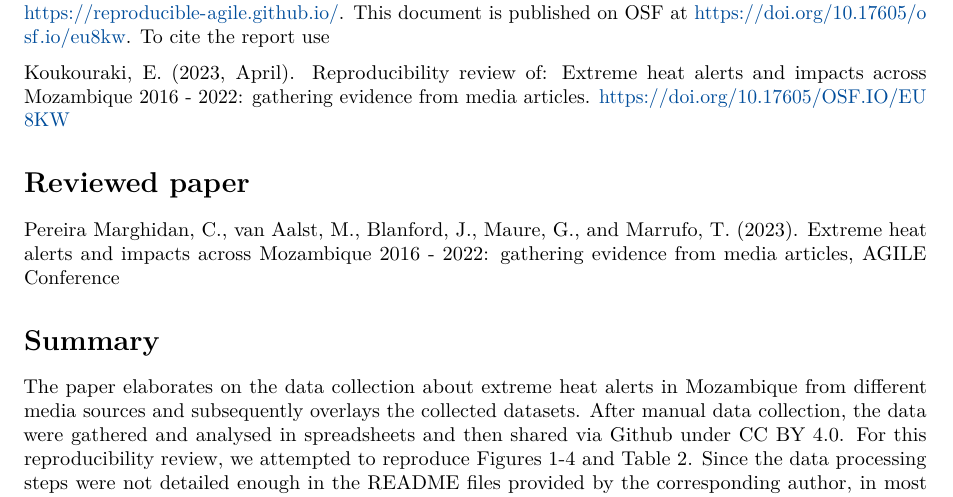
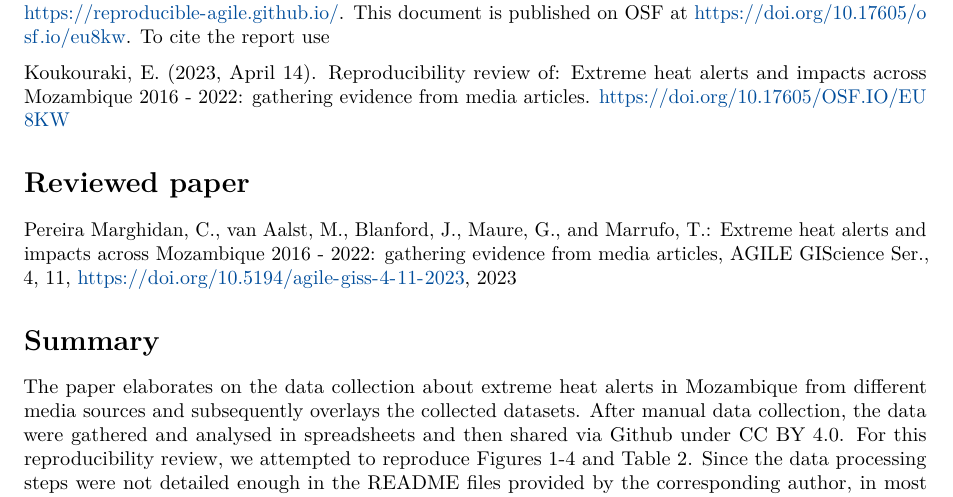
Before and after one commit to reproducible-agile/reviews-2023, an R Markdown document (reports/8611/agile-reproreview-2023-8611.Rmd): part of page 1 of 5, cut so that both start at the same text. Rendered offline with R 4.5, knitr and Pandoc, then LaTeX, with nearby package versions; some code elsewhere in the file could not run offline.

Commit message:
Complete the citation for the reviewed paper

```diff
--- a/reports/8611/agile-reproreview-2023-8611.Rmd
+++ b/reports/8611/agile-reproreview-2023-8611.Rmd
@@ -51,11 +51,11 @@ For more information see [https://reproducible-agile.github.io/](https://reprodu
 This document is published on OSF at [https://doi.org/10.17605/osf.io/eu8kw](https://doi.org/10.17605/osf.io/eu8kw).
 To cite the report use
 
-Koukouraki, E. (2023, April).  Reproducibility review of: Extreme heat alerts and impacts across Mozambique 2016 - 2022: gathering evidence from media articles. [https://doi.org/10.17605/OSF.IO/EU8KW](https://doi.org/10.17605/OSF.IO/EU8KW)
+Koukouraki, E. (2023, April 14).  Reproducibility review of: Extreme heat alerts and impacts across Mozambique 2016 - 2022: gathering evidence from media articles. [https://doi.org/10.17605/OSF.IO/EU8KW](https://doi.org/10.17605/OSF.IO/EU8KW)
 
 # Reviewed paper
 
-Pereira Marghidan, C., van Aalst, M., Blanford, J., Maure, G., and Marrufo, T. (2023). Extreme heat alerts and impacts across Mozambique 2016 - 2022: gathering evidence from media articles, AGILE Conference
+Pereira Marghidan, C., van Aalst, M., Blanford, J., Maure, G., and Marrufo, T.: Extreme heat alerts and impacts across Mozambique 2016 - 2022: gathering evidence from media articles, AGILE GIScience Ser., 4, 11, [https://doi.org/10.5194/agile-giss-4-11-2023](https://doi.org/10.5194/agile-giss-4-11-2023), 2023
 
 # Summary
 
```
